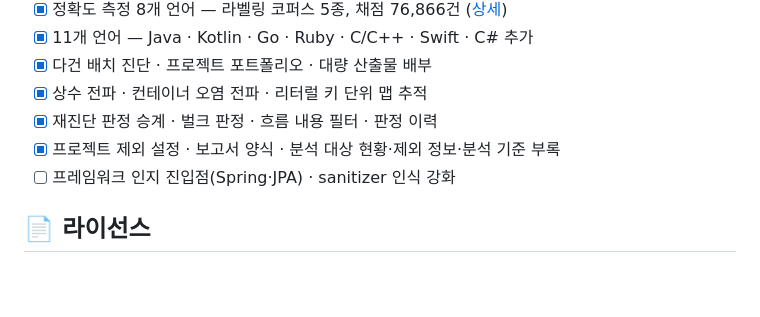
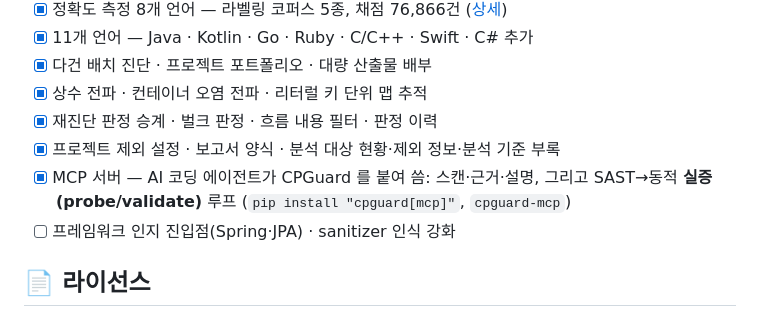
Before and after one commit to KimJeju/cpguard, a Markdown page: README.ko.md, the part around the change. Drawn GitHub-style; blank space fills up the shorter version.

```diff
--- a/README.ko.md
+++ b/README.ko.md
@@ -297,6 +297,7 @@ openpyxl(xlsx) · SARIF 2.1.0 · LLM SDK(anthropic/openai/google-genai) · pytes
 - [x] 상수 전파 · 컨테이너 오염 전파 · 리터럴 키 단위 맵 추적
 - [x] 재진단 판정 승계 · 벌크 판정 · 흐름 내용 필터 · 판정 이력
 - [x] 프로젝트 제외 설정 · 보고서 양식 · 분석 대상 현황·제외 정보·분석 기준 부록
+- [x] MCP 서버 — AI 코딩 에이전트가 CPGuard 를 붙여 씀: 스캔·근거·설명, 그리고 SAST→동적 **실증(probe/validate)** 루프 (`pip install "cpguard[mcp]"`, `cpguard-mcp`)
 - [ ] 프레임워크 인지 진입점(Spring·JPA) · sanitizer 인식 강화
 
 ## 📄 라이선스
```
Also changed, not shown: README.md (+1 -0 lines), worklog/2026-09-17.md (added, +73 -0 lines).
